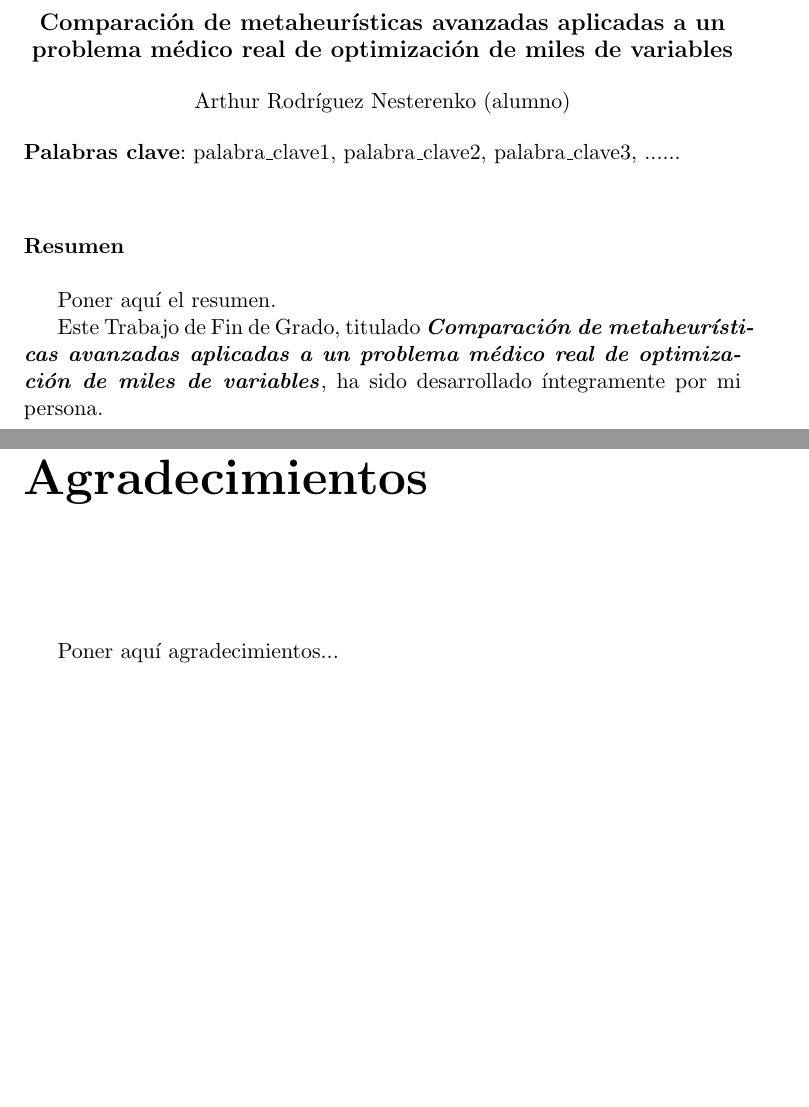
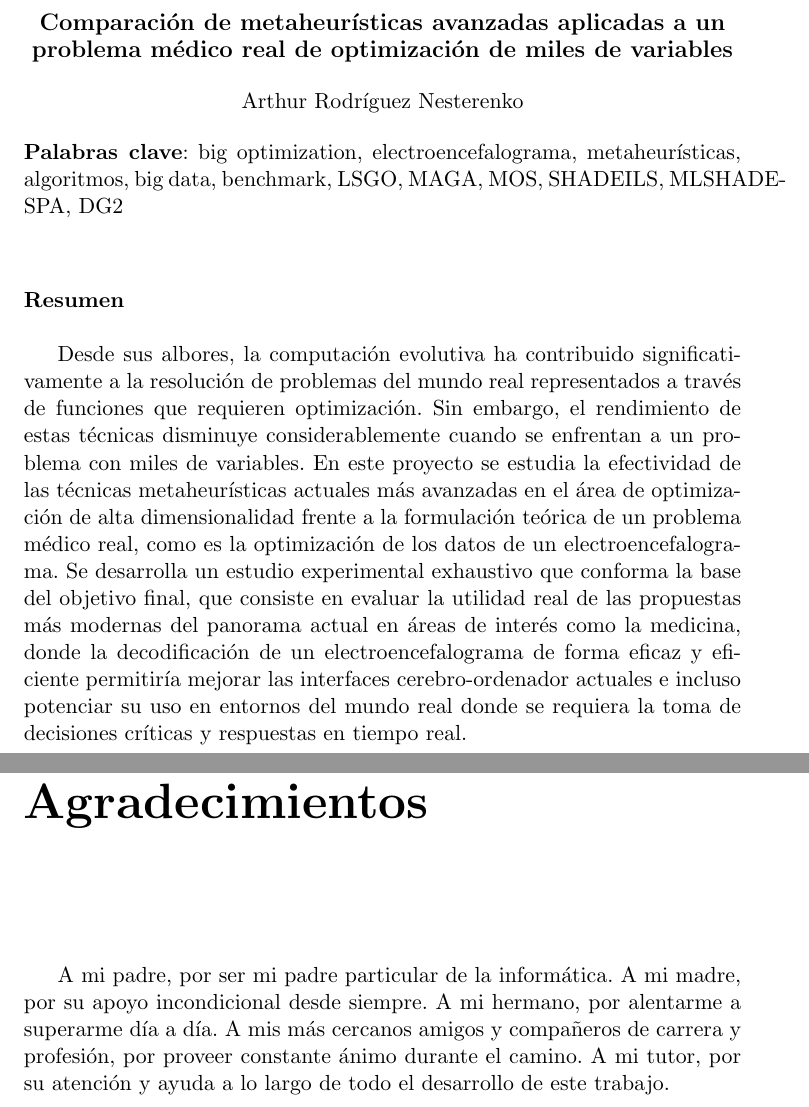
Before and after one commit to arthurmrodriguez/Advanced-Metaheuristics-LSGO, a LaTeX thesis (Documentacion TFG/proyecto.tex, which reads Documentacion TFG/prefacios/prefacio.tex): two parts of pages 7 and 15 of 29, joined at a grey line, cut so that both start at the same text, the shorter picture padded with empty space. Compiled offline with pdfLaTeX.

Commit message:
Prefacios añadidos

```diff
--- a/Documentacion TFG/prefacios/prefacio.tex
+++ b/Documentacion TFG/prefacios/prefacio.tex
@@ -15,18 +15,17 @@
 {\large\bfseries \myTitle}\\
 \end{center}
 \begin{center}
-\myName(alumno)\\
+\myName\\
 \end{center}
 
 %\vspace{0.7cm}
-\noindent{\textbf{Palabras clave}: palabra\_clave1, palabra\_clave2, palabra\_clave3, ......}\\
+\noindent{\textbf{Palabras clave}:  big optimization, electroencefalograma, metaheurísticas, algoritmos, big data, benchmark, LSGO, MAGA, MOS, SHADEILS, MLSHADE-SPA, DG2 }\\
 
 \vspace{0.7cm}
 \noindent{\textbf{Resumen}}\\
 
-Poner aquí el resumen.
+Desde sus albores, la computación evolutiva ha contribuido significativamente a la resolución de problemas del mundo real representados a través de funciones que requieren optimización. Sin embargo, el rendimiento de estas técnicas disminuye considerablemente cuando se enfrentan a un problema con miles de variables. En este proyecto se estudia la efectividad de las técnicas metaheurísticas actuales más avanzadas en el área de optimización de alta dimensionalidad frente a la formulación teórica de un problema médico real, como es la optimización de los datos de un electroencefalograma. Se desarrolla un estudio experimental exhaustivo que conforma la base del objetivo final, que consiste en evaluar la utilidad real de las propuestas más modernas del panorama actual en áreas de interés como la medicina, donde la decodificación de un electroencefalograma de forma eficaz y eficiente permitiría mejorar las interfaces cerebro-ordenador actuales e incluso potenciar su uso en entornos del mundo real donde se requiera la toma de decisiones críticas y respuestas en tiempo real.
 
-Este Trabajo de Fin de Grado, titulado \textbf{\textit{\myTitle}}, ha sido desarrollado íntegramente por mi persona.
 \cleardoublepage
 
 
@@ -102,4 +101,4 @@ Y para que conste, expide y firma el presente informe en Granada a X de mes de 2
        \vspace{1cm}
 
 
-Poner aquí agradecimientos...
+A mi padre, por ser mi padre particular de la informática. A mi madre, por su apoyo incondicional desde siempre. A mi hermano, por alentarme a superarme día a día. A mis más cercanos amigos y compañeros de carrera y profesión, por proveer constante ánimo durante el camino. A mi tutor, por su atención y ayuda a lo largo de todo el desarrollo de este trabajo.
```
Also changed, not shown: Documentacion TFG/prefacios/prefacio.tex (12 more changed lines).
